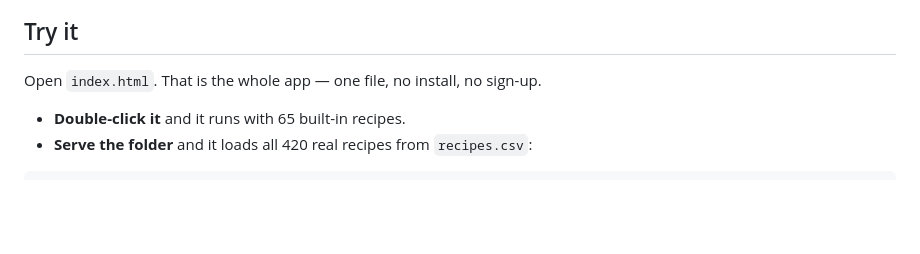
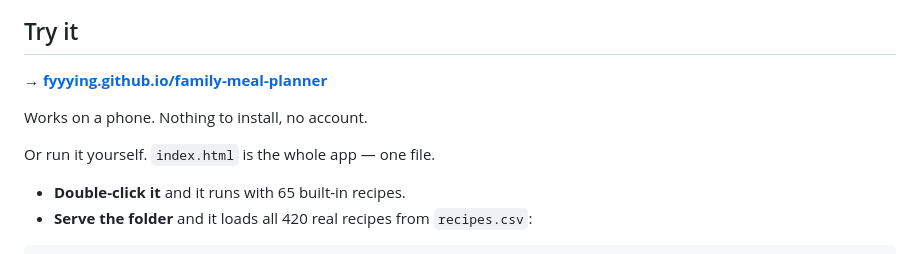
Before and after one commit to adaptiveinc/ladies-who-create, a Markdown page: README.md, the part around the change. GitHub-like rendering; blank space fills up the shorter version.

Commit message:
docs: add the live link and the open points list
Co-Authored-By: Claude Opus 5 <noreply@anthropic.com>

```diff
--- a/README.md
+++ b/README.md
@@ -11,7 +11,11 @@ a shopping list.
 
 ## Try it
 
-Open `index.html`. That is the whole app — one file, no install, no sign-up.
+**→ [fyyying.github.io/family-meal-planner](https://fyyying.github.io/family-meal-planner/)**
+
+Works on a phone. Nothing to install, no account.
+
+Or run it yourself. `index.html` is the whole app — one file.
 
 - **Double-click it** and it runs with 65 built-in recipes.
 - **Serve the folder** and it loads all 420 real recipes from `recipes.csv`:
```
Also changed, not shown: plan.md (+15 -3 lines).
